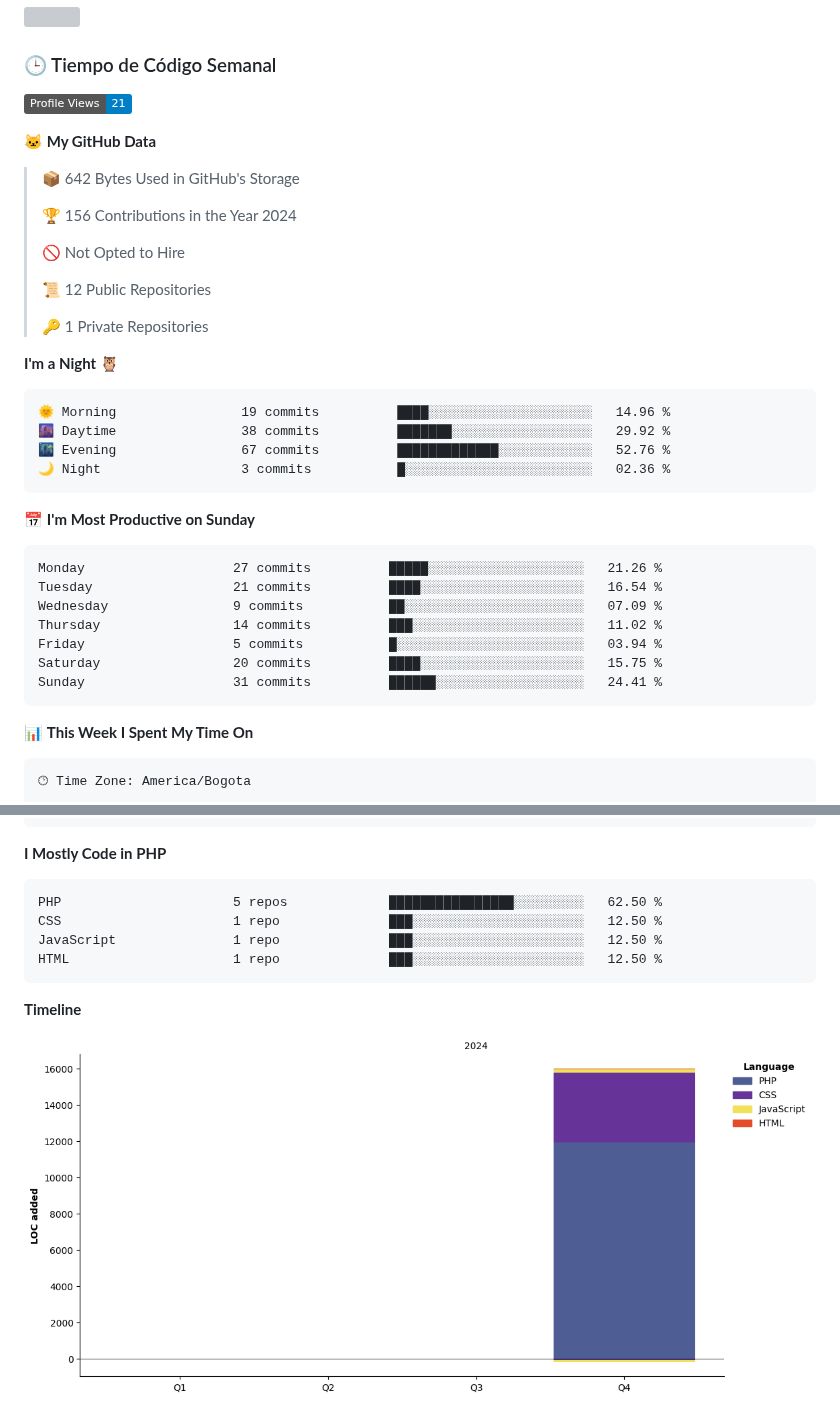
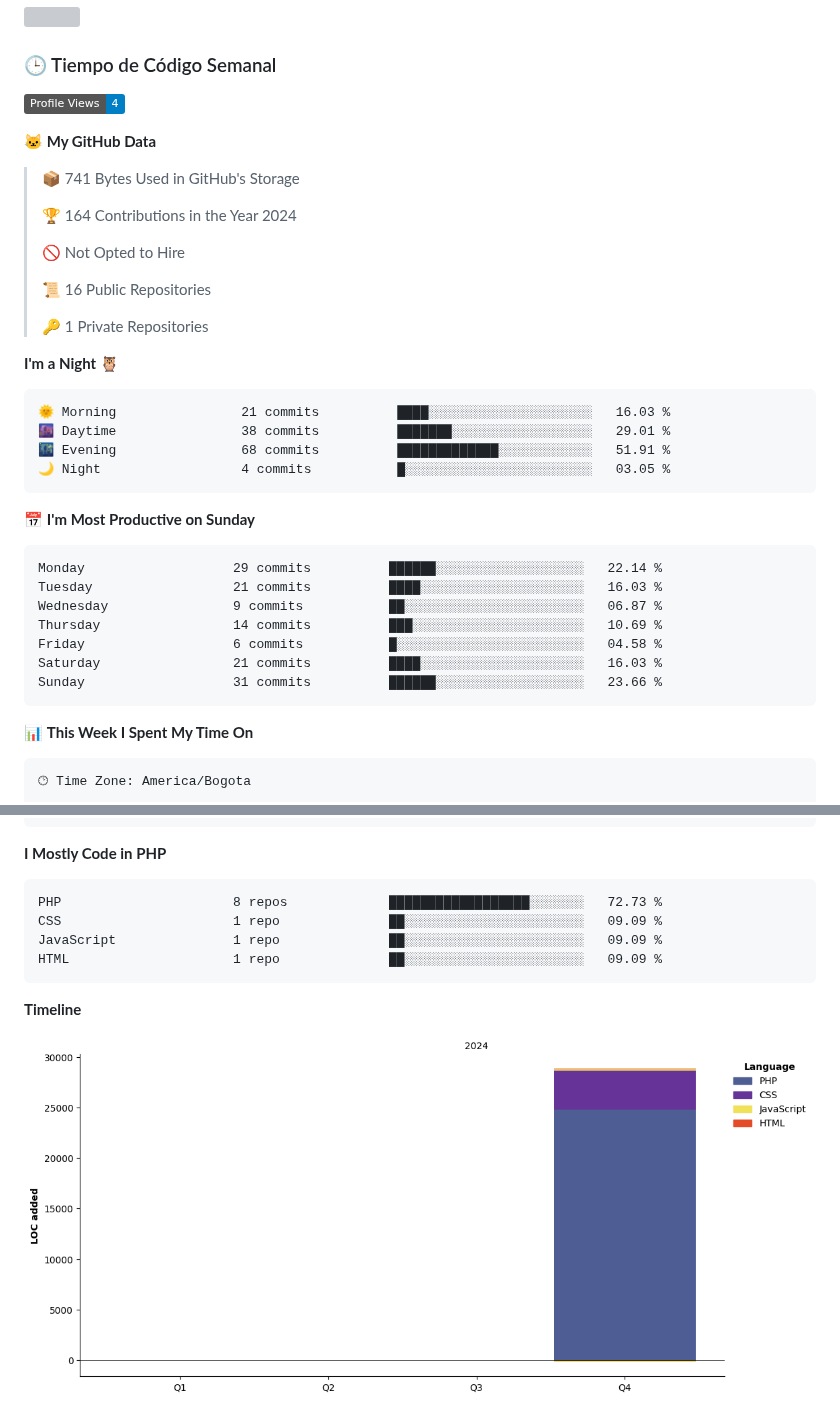
Before and after one commit to Psakejs/Psakejs, a Markdown page: README.md, 2 parts joined by grey strips. Rendered like a GitHub page; pictures changed too: assets/bar_graph.png; badges without logos; grey boxes are pictures that could not be loaded.

Commit message:
Updated with Dev Metrics

````diff
--- a/README.md
+++ b/README.md
@@ -13,38 +13,38 @@
 
 ### 🕒 Tiempo de Código Semanal
 <!--START_SECTION:waka-->
-![Profile Views](http://img.shields.io/badge/Profile%20Views-21-blue)
+![Profile Views](http://img.shields.io/badge/Profile%20Views-4-blue)
 
 **🐱 My GitHub Data**
 
-> 📦 642 Bytes Used in GitHub's Storage
+> 📦 741 Bytes Used in GitHub's Storage
  >
-> 🏆 156 Contributions in the Year 2024
+> 🏆 164 Contributions in the Year 2024
  >
 > 🚫 Not Opted to Hire
  >
-> 📜 12 Public Repositories
+> 📜 16 Public Repositories
  >
 > 🔑 1 Private Repositories
  >
 **I'm a Night 🦉**
 
 ```text
-🌞 Morning                19 commits          ████░░░░░░░░░░░░░░░░░░░░░   14.96 %
-🌆 Daytime                38 commits          ███████░░░░░░░░░░░░░░░░░░   29.92 %
-🌃 Evening                67 commits          █████████████░░░░░░░░░░░░   52.76 %
-🌙 Night                  3 commits           █░░░░░░░░░░░░░░░░░░░░░░░░   02.36 %
+🌞 Morning                21 commits          ████░░░░░░░░░░░░░░░░░░░░░   16.03 %
+🌆 Daytime                38 commits          ███████░░░░░░░░░░░░░░░░░░   29.01 %
+🌃 Evening                68 commits          █████████████░░░░░░░░░░░░   51.91 %
+🌙 Night                  4 commits           █░░░░░░░░░░░░░░░░░░░░░░░░   03.05 %
 ```
 📅 **I'm Most Productive on Sunday**
 
 ```text
-Monday                   27 commits          █████░░░░░░░░░░░░░░░░░░░░   21.26 %
-Tuesday                  21 commits          ████░░░░░░░░░░░░░░░░░░░░░   16.54 %
-Wednesday                9 commits           ██░░░░░░░░░░░░░░░░░░░░░░░   07.09 %
-Thursday                 14 commits          ███░░░░░░░░░░░░░░░░░░░░░░   11.02 %
-Friday                   5 commits           █░░░░░░░░░░░░░░░░░░░░░░░░   03.94 %
-Saturday                 20 commits          ████░░░░░░░░░░░░░░░░░░░░░   15.75 %
-Sunday                   31 commits          ██████░░░░░░░░░░░░░░░░░░░   24.41 %
+Monday                   29 commits          ██████░░░░░░░░░░░░░░░░░░░   22.14 %
+Tuesday                  21 commits          ████░░░░░░░░░░░░░░░░░░░░░   16.03 %
+Wednesday                9 commits           ██░░░░░░░░░░░░░░░░░░░░░░░   06.87 %
+Thursday                 14 commits          ███░░░░░░░░░░░░░░░░░░░░░░   10.69 %
+Friday                   6 commits           █░░░░░░░░░░░░░░░░░░░░░░░░   04.58 %
+Saturday                 21 commits          ████░░░░░░░░░░░░░░░░░░░░░   16.03 %
+Sunday                   31 commits          ██████░░░░░░░░░░░░░░░░░░░   23.66 %
 ```
 
 
@@ -69,10 +69,10 @@ No Activity Tracked This Week
 **I Mostly Code in PHP**
 
 ```text
-PHP                      5 repos             ████████████████░░░░░░░░░   62.50 %
-CSS                      1 repo              ███░░░░░░░░░░░░░░░░░░░░░░   12.50 %
-JavaScript               1 repo              ███░░░░░░░░░░░░░░░░░░░░░░   12.50 %
-HTML                     1 repo              ███░░░░░░░░░░░░░░░░░░░░░░   12.50 %
+PHP                      8 repos             ██████████████████░░░░░░░   72.73 %
+CSS                      1 repo              ██░░░░░░░░░░░░░░░░░░░░░░░   09.09 %
+JavaScript               1 repo              ██░░░░░░░░░░░░░░░░░░░░░░░   09.09 %
+HTML                     1 repo              ██░░░░░░░░░░░░░░░░░░░░░░░   09.09 %
 ```
 
 
````
Also changed, not shown: other parts of README.md (+1 -1 lines).
